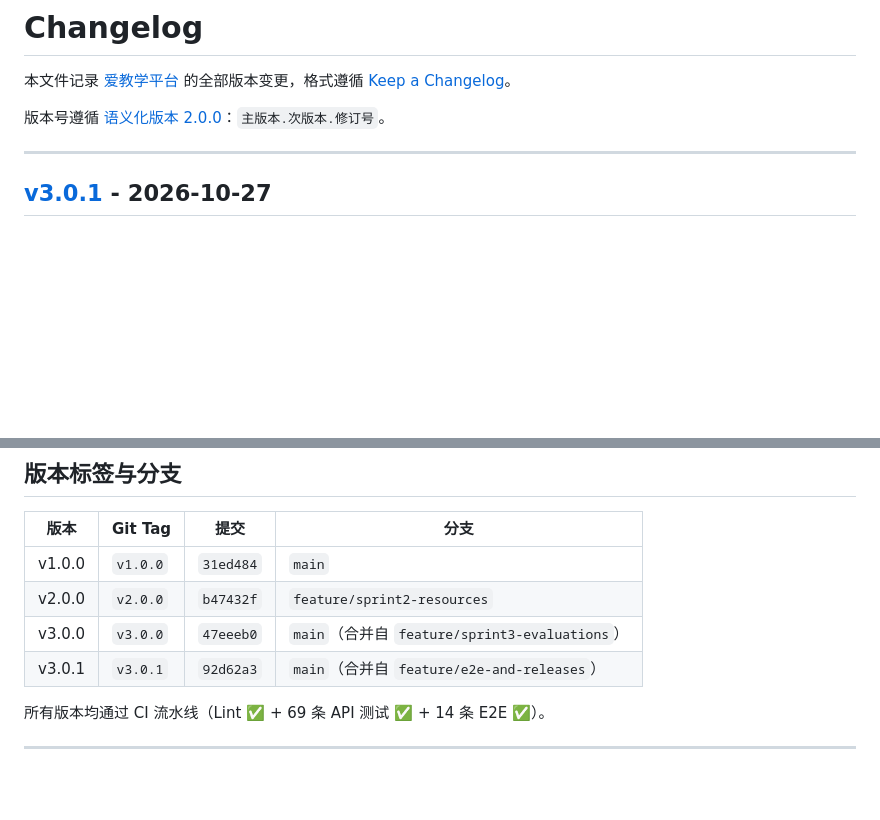
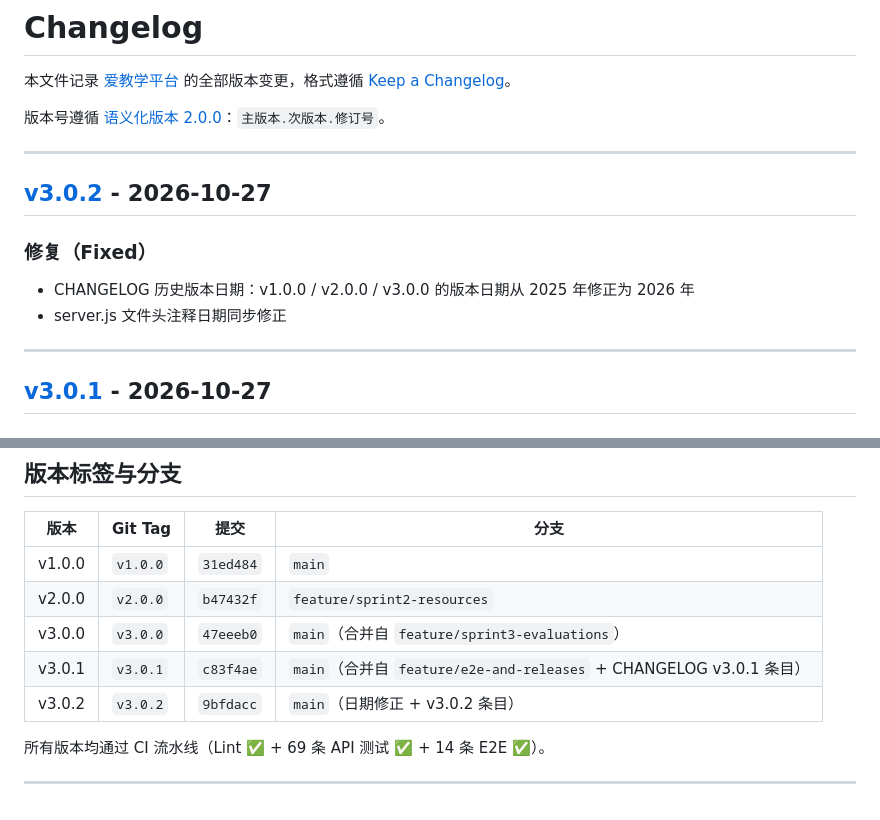
Before and after one commit to Moira121/teaching-resource-system, a Markdown page: CHANGELOG.md, 2 parts joined by grey strips. Rendered like a GitHub page; blank space fills up the shorter version.

Commit message:
docs: add v3.0.2 release entry to CHANGELOG

```diff
--- a/CHANGELOG.md
+++ b/CHANGELOG.md
@@ -3,6 +3,15 @@
 本文件记录 [爱教学平台](https://github.com/Moira121/teaching-resource-system) 的全部版本变更，格式遵循 [Keep a Changelog](https://keepachangelog.com/zh-CN/1.1.0/)。
 
 版本号遵循 [语义化版本 2.0.0](https://semver.org/lang/zh-CN/)：`主版本.次版本.修订号`。
+
+---
+
+## [v3.0.2] - 2026-10-27
+
+### 修复（Fixed）
+
+- CHANGELOG 历史版本日期：v1.0.0 / v2.0.0 / v3.0.0 的版本日期从 2025 年修正为 2026 年
+- server.js 文件头注释日期同步修正
 
 ---
 
@@ -141,7 +150,8 @@
 | v1.0.0 | `v1.0.0` | `31ed484` | `main` |
 | v2.0.0 | `v2.0.0` | `b47432f` | `feature/sprint2-resources` |
 | v3.0.0 | `v3.0.0` | `47eeeb0` | `main`（合并自 `feature/sprint3-evaluations`） |
-| v3.0.1 | `v3.0.1` | `92d62a3` | `main`（合并自 `feature/e2e-and-releases`） |
+| v3.0.1 | `v3.0.1` | `c83f4ae` | `main`（合并自 `feature/e2e-and-releases` + CHANGELOG v3.0.1 条目） |
+| v3.0.2 | `v3.0.2` | `9bfdacc` | `main`（日期修正 + v3.0.2 条目） |
 
 所有版本均通过 CI 流水线（Lint ✅ + 69 条 API 测试 ✅ + 14 条 E2E ✅）。
 
```
Also changed, not shown: other parts of CHANGELOG.md (+2 -1 lines).
